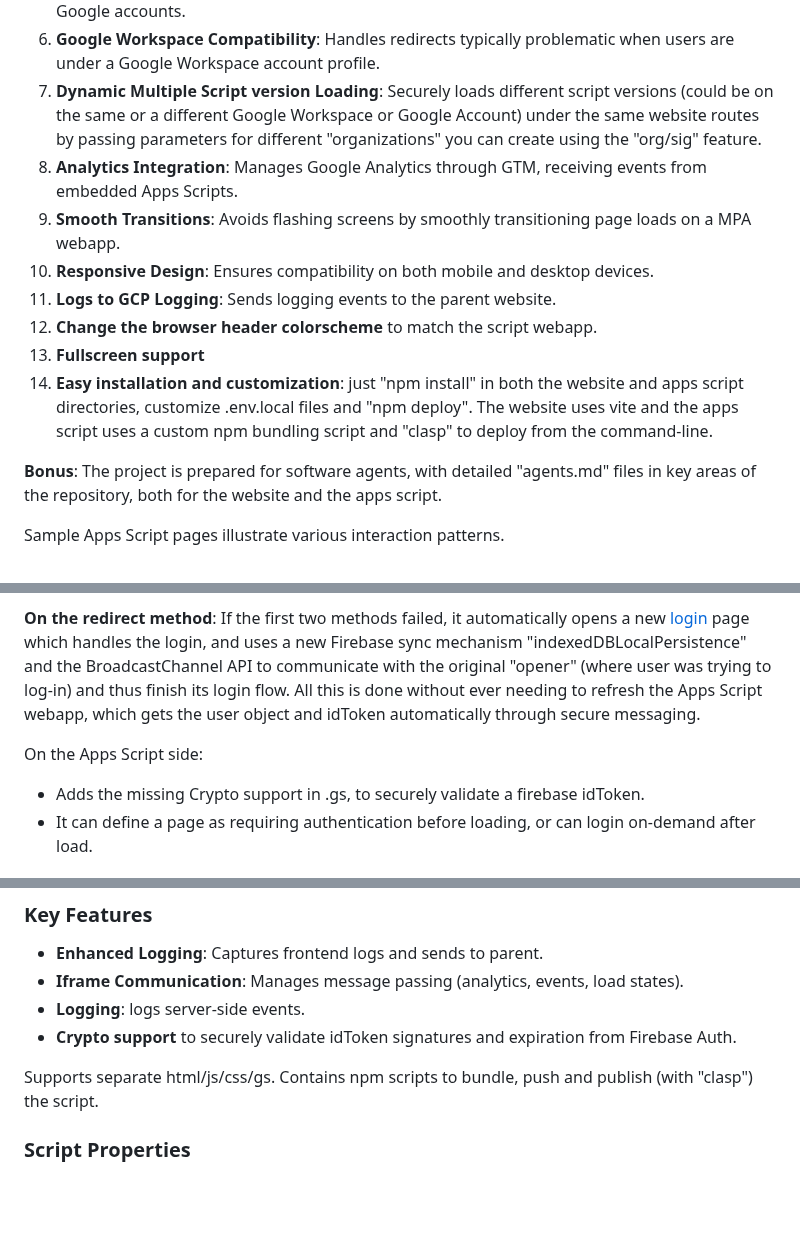
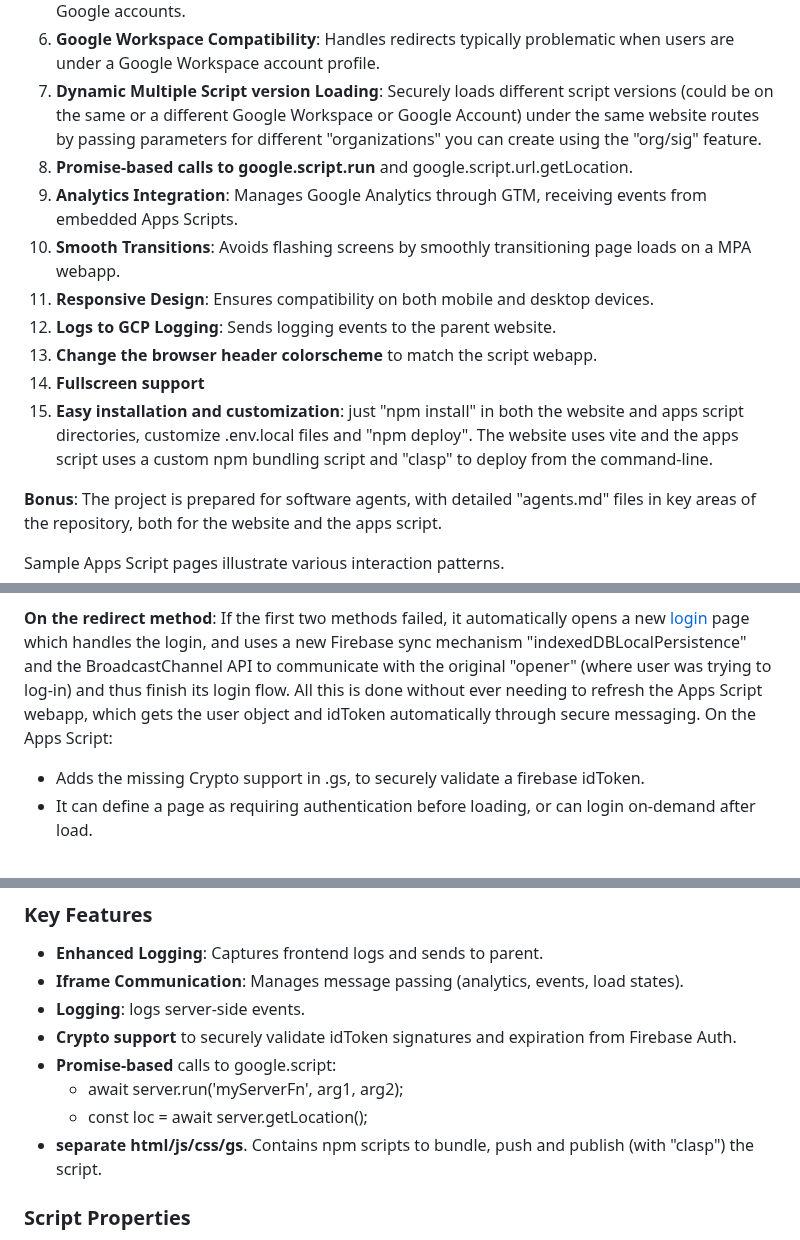
Before and after one commit to zmandel/demosite_appscript, a Markdown page: readme.md, 3 parts joined by grey strips. GitHub-like rendering; blank space fills up the shorter version.

```diff
--- a/readme.md
+++ b/readme.md
@@ -9,13 +9,14 @@ Integrates Google Apps Script webapps into a standard website, addressing the fo
 5. **Multi-account Compatibility**: Ensures functionality even when users are signed into multiple Google accounts.
 6. **Google Workspace Compatibility**: Handles redirects typically problematic when users are under a Google Workspace account profile.
 7. **Dynamic Multiple Script version Loading**: Securely loads different script versions (could be on the same or a different Google Workspace or Google Account) under the same website routes by passing parameters for different "organizations" you can create using the "org/sig" feature.
-8. **Analytics Integration**: Manages Google Analytics through GTM, receiving events from embedded Apps Scripts.
-9. **Smooth Transitions**: Avoids flashing screens by smoothly transitioning page loads on a MPA webapp.
-10. **Responsive Design**: Ensures compatibility on both mobile and desktop devices.
-11. **Logs to GCP Logging**: Sends logging events to the parent website.
-12. **Change the browser header colorscheme** to match the script webapp.
-13. **Fullscreen support**
-14. **Easy installation and customization**: just "npm install" in both the website and apps script directories, customize .env.local files and "npm deploy". The website uses vite and the apps script uses a custom npm bundling script and "clasp" to deploy from the command-line.
+8. **Promise-based calls to google.script.run** and google.script.url.getLocation.
+9. **Analytics Integration**: Manages Google Analytics through GTM, receiving events from embedded Apps Scripts.
+10. **Smooth Transitions**: Avoids flashing screens by smoothly transitioning page loads on a MPA webapp.
+11. **Responsive Design**: Ensures compatibility on both mobile and desktop devices.
+12. **Logs to GCP Logging**: Sends logging events to the parent website.
+13. **Change the browser header colorscheme** to match the script webapp.
+14. **Fullscreen support**
+15. **Easy installation and customization**: just "npm install" in both the website and apps script directories, customize .env.local files and "npm deploy". The website uses vite and the apps script uses a custom npm bundling script and "clasp" to deploy from the command-line.
 
 **Bonus**: The project is prepared for software agents, with detailed "agents.md" files in key areas of the repository, both for the website and the apps script.
 
@@ -34,8 +35,7 @@ It can actually be used independent of apps script. Its a lit component with:
   3. Redirect method, but without leaving the page!
 
 **On the redirect method**: If the first two methods failed, it automatically opens a new [login](website/src/login.html) page which handles the login, and uses a new Firebase sync mechanism "indexedDBLocalPersistence" and the BroadcastChannel API to communicate with the original "opener" (where user was trying to log-in) and thus finish its login flow. All this is done without ever needing to refresh the Apps Script webapp, which gets the user object and idToken automatically through secure messaging.
-
-On the Apps Script side:
+On the Apps Script:
 - Adds the missing Crypto support in .gs, to securely validate a firebase idToken.
 - It can define a page as requiring authentication before loading, or can login on-demand after load.
 
@@ -102,8 +102,10 @@ To use cloud logging for the frontend, use the firebase function in website/func
 * **Iframe Communication**: Manages message passing (analytics, events, load states).
 * **Logging**: logs server-side events.
 * **Crypto support** to securely validate idToken signatures and expiration from Firebase Auth.
-
-Supports separate html/js/css/gs. Contains npm scripts to bundle, push and publish (with "clasp") the script.
+* **Promise-based** calls to google.script:
+  - await server.run('myServerFn', arg1, arg2);
+  - const loc = await server.getLocation();
+* **separate html/js/css/gs**. Contains npm scripts to bundle, push and publish (with "clasp") the script.
 
 ### Script Properties
 The script´s crypto implementation automatically downloads and updates the Firebase Certificates needed to verify signatures, and stores it in Script Properties.
```
